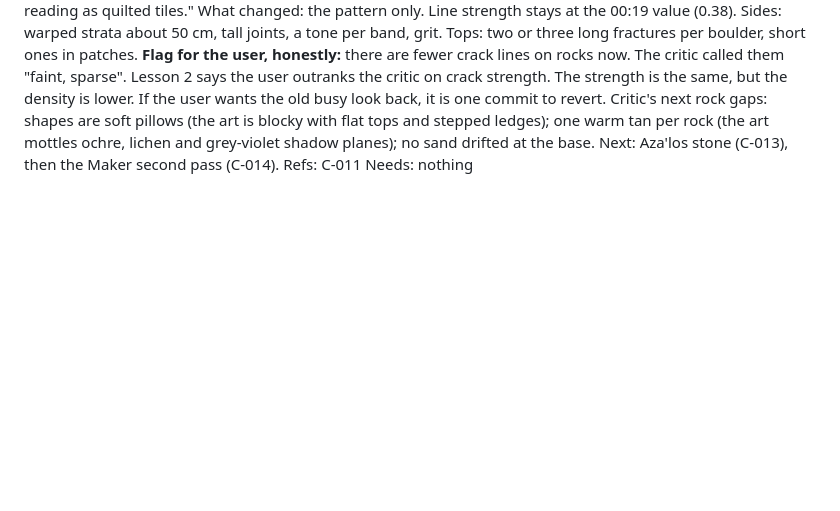
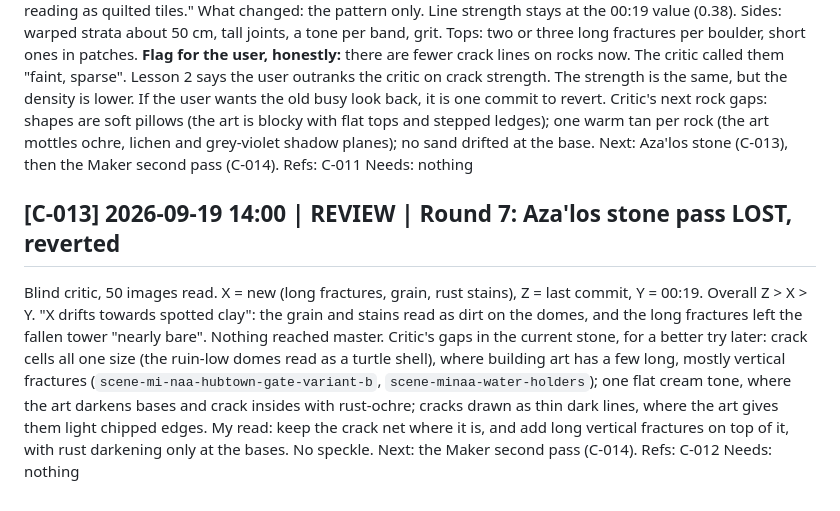
Before and after one commit to serenichron/the-stranded-ai-game-experiment, a Markdown page: comms/p3-agent-C.md, the part around the change. GitHub-like rendering; blank space fills up the shorter version.

Commit message:
Agent C log: stone round lost
Co-Authored-By: Claude Opus 5 (1M context) <noreply@anthropic.com>

```diff
--- a/comms/p3-agent-C.md
+++ b/comms/p3-agent-C.md
@@ -161,3 +161,11 @@ Critic's next rock gaps: shapes are soft pillows (the art is blocky with flat to
 Next: Aza'los stone (C-013), then the Maker second pass (C-014).
 Refs: C-011
 Needs: nothing
+
+## [C-013] 2026-09-19 14:00 | REVIEW | Round 7: Aza'los stone pass LOST, reverted
+Blind critic, 50 images read. X = new (long fractures, grain, rust stains), Z = last commit, Y = 00:19. Overall Z > X > Y. "X drifts towards spotted clay": the grain and stains read as dirt on the domes, and the long fractures left the fallen tower "nearly bare". Nothing reached master.
+Critic's gaps in the current stone, for a better try later: crack cells all one size (the ruin-low domes read as a turtle shell), where building art has a few long, mostly vertical fractures (`scene-mi-naa-hubtown-gate-variant-b`, `scene-minaa-water-holders`); one flat cream tone, where the art darkens bases and crack insides with rust-ochre; cracks drawn as thin dark lines, where the art gives them light chipped edges.
+My read: keep the crack net where it is, and add long vertical fractures on top of it, with rust darkening only at the bases. No speckle.
+Next: the Maker second pass (C-014).
+Refs: C-012
+Needs: nothing
```
